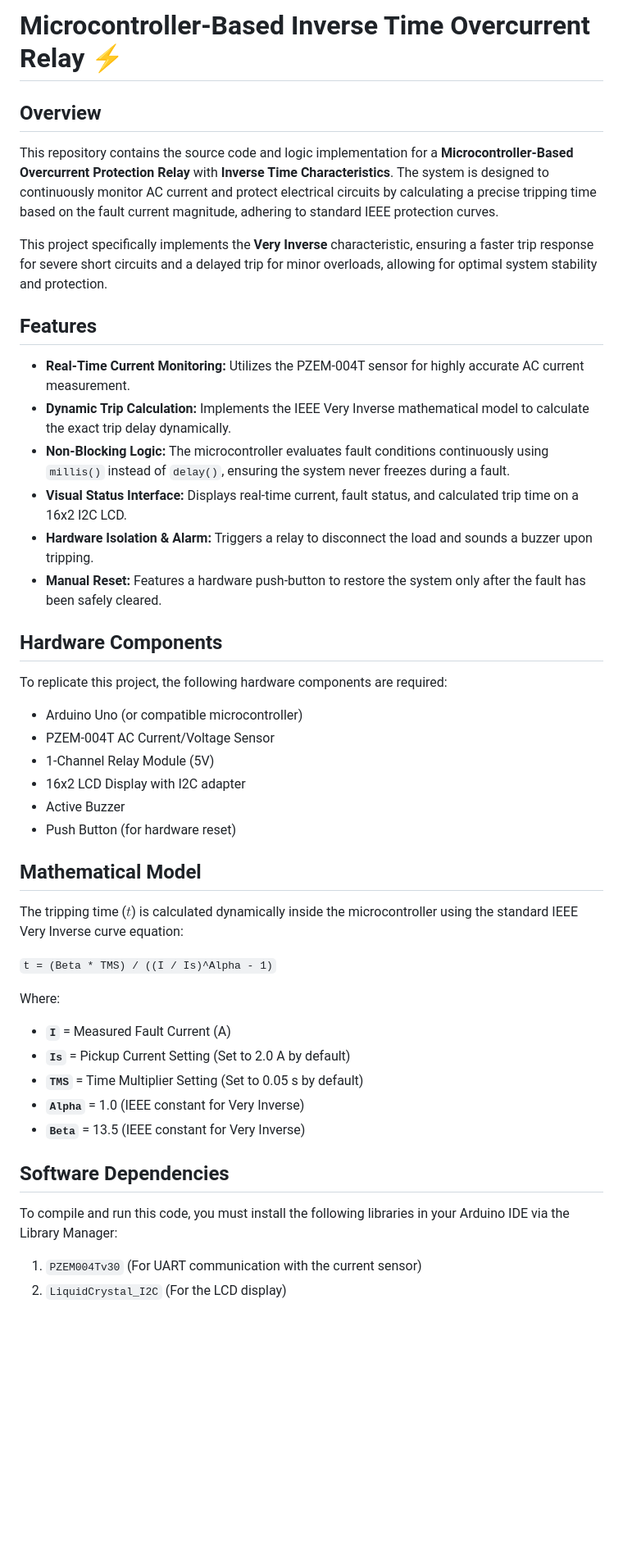
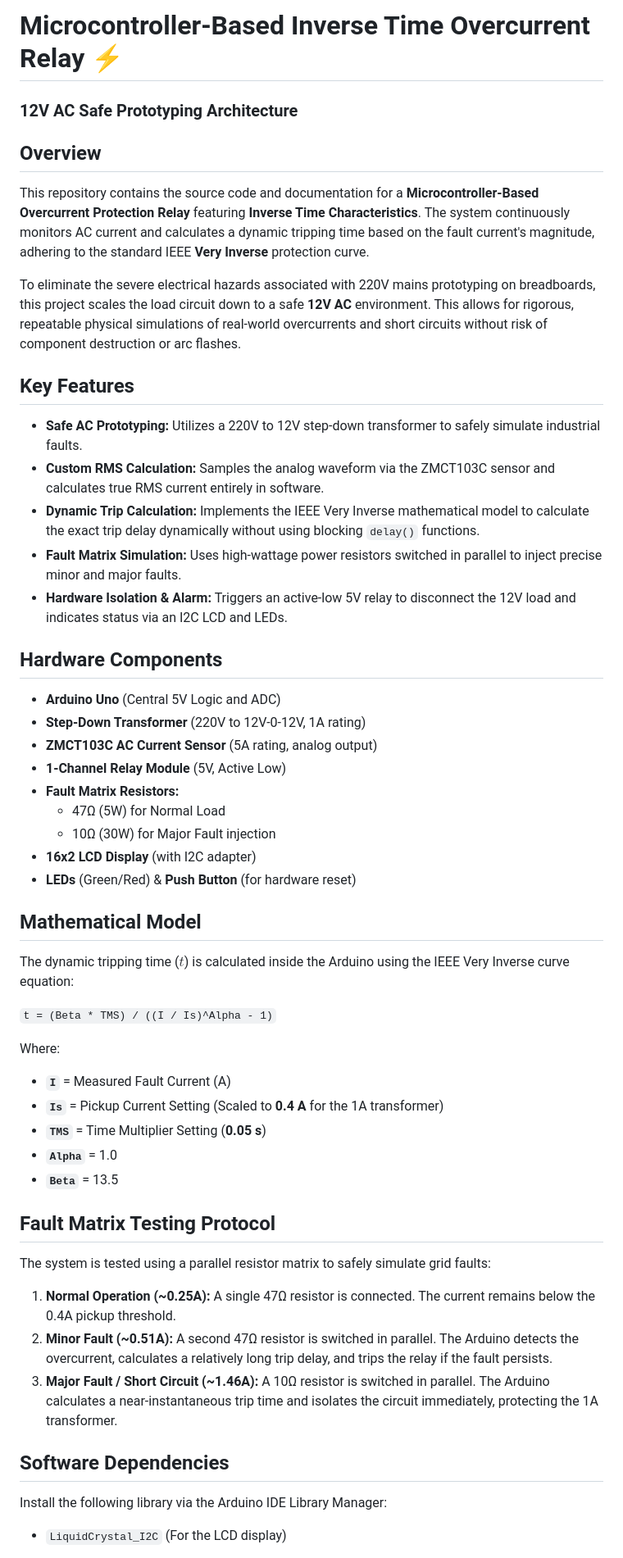
Before and after one commit to Abd-El-Rhman-Saad/Overcurrent-Relay-with-Very-Inverse-Type, a Markdown page: README.md, the part around one of its changes. Shown at 82% size. Rendered like a GitHub page; blank space fills up the shorter version.

```diff
--- a/README.md
+++ b/README.md
@@ -1,41 +1,48 @@
 # Microcontroller-Based Inverse Time Overcurrent Relay ⚡
+### 12V AC Safe Prototyping Architecture
 
 ## Overview
-This repository contains the source code and logic implementation for a **Microcontroller-Based Overcurrent Protection Relay** with **Inverse Time Characteristics**. The system is designed to continuously monitor AC current and protect electrical circuits by calculating a precise tripping time based on the fault current magnitude, adhering to standard IEEE protection curves.
+This repository contains the source code and documentation for a **Microcontroller-Based Overcurrent Protection Relay** featuring **Inverse Time Characteristics**. The system continuously monitors AC current and calculates a dynamic tripping time based on the fault current's magnitude, adhering to the standard IEEE **Very Inverse** protection curve.
 
-This project specifically implements the **Very Inverse** characteristic, ensuring a faster trip response for severe short circuits and a delayed trip for minor overloads, allowing for optimal system stability and protection.
+To eliminate the severe electrical hazards associated with 220V mains prototyping on breadboards, this project scales the load circuit down to a safe **12V AC** environment. This allows for rigorous, repeatable physical simulations of real-world overcurrents and short circuits without risk of component destruction or arc flashes.
 
-## Features
-* **Real-Time Current Monitoring:** Utilizes the PZEM-004T sensor for highly accurate AC current measurement.
-* **Dynamic Trip Calculation:** Implements the IEEE Very Inverse mathematical model to calculate the exact trip delay dynamically.
-* **Non-Blocking Logic:** The microcontroller evaluates fault conditions continuously using `millis()` instead of `delay()`, ensuring the system never freezes during a fault.
-* **Visual Status Interface:** Displays real-time current, fault status, and calculated trip time on a 16x2 I2C LCD.
-* **Hardware Isolation & Alarm:** Triggers a relay to disconnect the load and sounds a buzzer upon tripping.
-* **Manual Reset:** Features a hardware push-button to restore the system only after the fault has been safely cleared.
+## Key Features
+* **Safe AC Prototyping:** Utilizes a 220V to 12V step-down transformer to safely simulate industrial faults.
+* **Custom RMS Calculation:** Samples the analog waveform via the ZMCT103C sensor and calculates true RMS current entirely in software.
+* **Dynamic Trip Calculation:** Implements the IEEE Very Inverse mathematical model to calculate the exact trip delay dynamically without using blocking `delay()` functions.
+* **Fault Matrix Simulation:** Uses high-wattage power resistors switched in parallel to inject precise minor and major faults.
+* **Hardware Isolation & Alarm:** Triggers an active-low 5V relay to disconnect the 12V load and indicates status via an I2C LCD and LEDs.
 
 ## Hardware Components
-To replicate this project, the following hardware components are required:
-* Arduino Uno (or compatible microcontroller)
-* PZEM-004T AC Current/Voltage Sensor
-* 1-Channel Relay Module (5V)
-* 16x2 LCD Display with I2C adapter
-* Active Buzzer
-* Push Button (for hardware reset)
+* **Arduino Uno** (Central 5V Logic and ADC)
+* **Step-Down Transformer** (220V to 12V-0-12V, 1A rating)
+* **ZMCT103C AC Current Sensor** (5A rating, analog output)
+* **1-Channel Relay Module** (5V, Active Low)
+* **Fault Matrix Resistors:**
+  * 47Ω (5W) for Normal Load
+  * 10Ω (30W) for Major Fault injection
+* **16x2 LCD Display** (with I2C adapter)
+* **LEDs** (Green/Red) & **Push Button** (for hardware reset)
 
 ## Mathematical Model
-The tripping time ($t$) is calculated dynamically inside the microcontroller using the standard IEEE Very Inverse curve equation:
+The dynamic tripping time ($t$) is calculated inside the Arduino using the IEEE Very Inverse curve equation:
 
 `t = (Beta * TMS) / ((I / Is)^Alpha - 1)`
 
 Where:
 * **`I`** = Measured Fault Current (A)
-* **`Is`** = Pickup Current Setting (Set to 2.0 A by default)
-* **`TMS`** = Time Multiplier Setting (Set to 0.05 s by default)
-* **`Alpha`** = 1.0 (IEEE constant for Very Inverse)
-* **`Beta`** = 13.5 (IEEE constant for Very Inverse)
+* **`Is`** = Pickup Current Setting (Scaled to **0.4 A** for the 1A transformer)
+* **`TMS`** = Time Multiplier Setting (**0.05 s**)
+* **`Alpha`** = 1.0
+* **`Beta`** = 13.5
+
+## Fault Matrix Testing Protocol
+The system is tested using a parallel resistor matrix to safely simulate grid faults:
+1. **Normal Operation (~0.25A):** A single 47Ω resistor is connected. The current remains below the 0.4A pickup threshold.
+2. **Minor Fault (~0.51A):** A second 47Ω resistor is switched in parallel. The Arduino detects the overcurrent, calculates a relatively long trip delay, and trips the relay if the fault persists.
+3. **Major Fault / Short Circuit (~1.46A):** A 10Ω resistor is switched in parallel. The Arduino calculates a near-instantaneous trip time and isolates the circuit immediately, protecting the 1A transformer.
 
 ## Software Dependencies
-To compile and run this code, you must install the following libraries in your Arduino IDE via the Library Manager:
-1. `PZEM004Tv30` (For UART communication with the current sensor)
-2. `LiquidCrystal_I2C` (For the LCD display)
+Install the following library via the Arduino IDE Library Manager:
+* `LiquidCrystal_I2C` (For the LCD display)
 
```
Also changed, not shown: other parts of README.md (+1 -6 lines).
